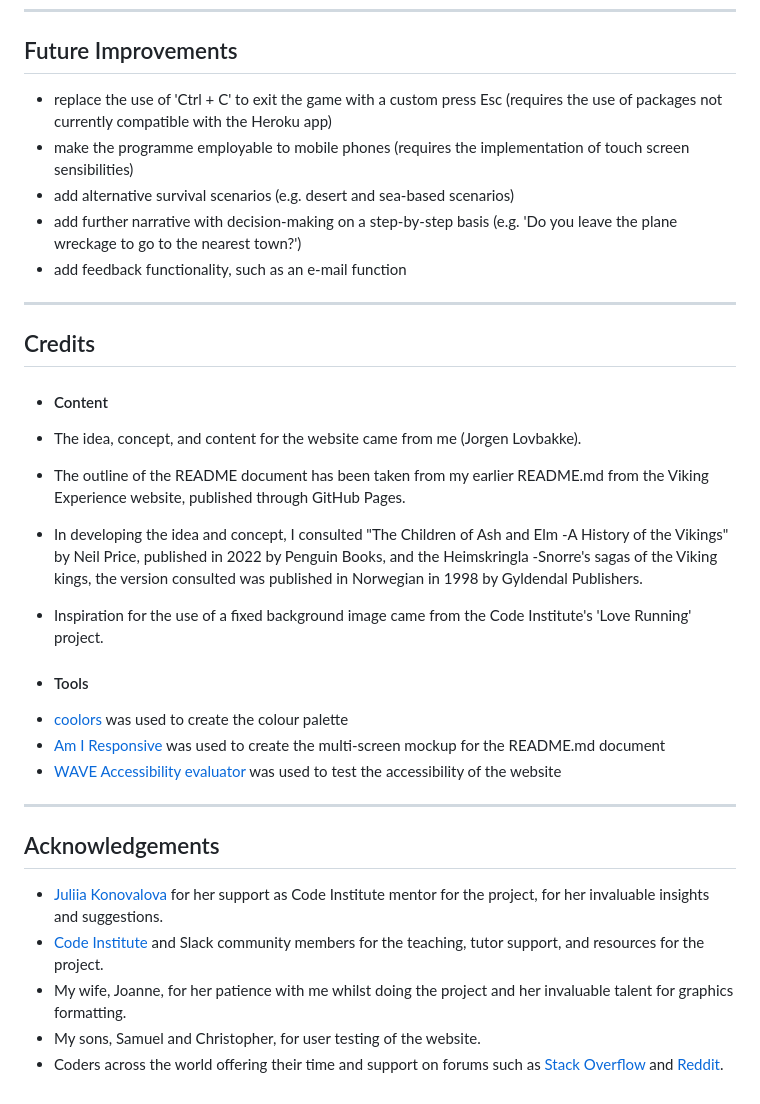
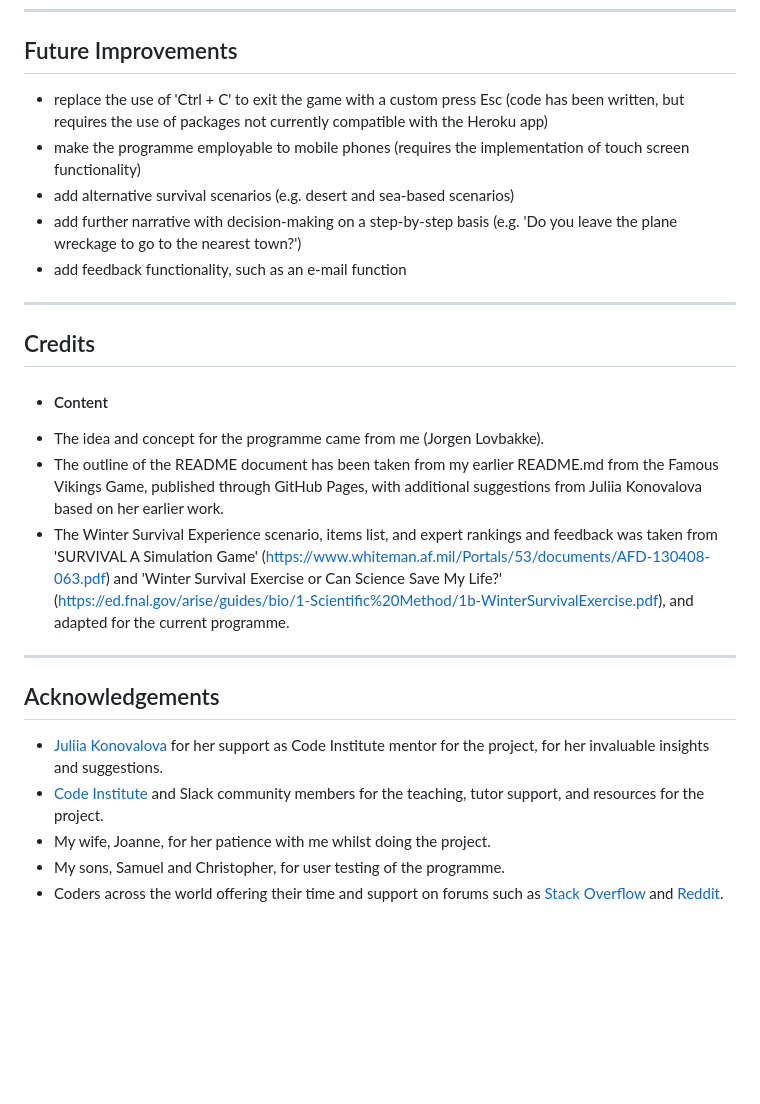
Before and after one commit to JL-14/winter-survival, a Markdown page: README.md, the part around the change. Rendered like a GitHub page; blank space fills up the shorter version.

Commit message:
Add Credits and Acknowledgements to README

```diff
--- a/README.md
+++ b/README.md
@@ -339,8 +339,8 @@ Create a local copy of the GitHub repository by following one of the two process
 ---
 
 ## Future Improvements
-* replace the use of 'Ctrl + C' to exit the game with a custom press Esc (requires the use of packages not currently compatible with the Heroku app)
-* make the programme employable to mobile phones (requires the implementation of touch screen sensibilities)
+* replace the use of 'Ctrl + C' to exit the game with a custom press Esc (code has been written, but requires the use of packages not currently compatible with the Heroku app)
+* make the programme employable to mobile phones (requires the implementation of touch screen functionality)
 * add alternative survival scenarios (e.g. desert and sea-based scenarios)
 * add further narrative with decision-making on a step-by-step basis (e.g. 'Do you leave the plane wreckage to go to the nearest town?')
 * add feedback functionality, such as an e-mail function
@@ -351,20 +351,9 @@ Create a local copy of the GitHub repository by following one of the two process
 
 + #### Content
 
-- The idea, concept, and content for the website came from me (Jorgen Lovbakke).
-
-- The outline of the README document has been taken from my earlier README.md from the Viking Experience website, published through GitHub Pages.
-
-- In developing the idea and concept, I consulted "The Children of Ash and Elm -A History of the Vikings" by Neil Price, published in 2022 by Penguin Books, and the Heimskringla -Snorre's sagas of the Viking kings, the version consulted was published in Norwegian in 1998 by Gyldendal Publishers.
-
-- Inspiration for the use of a fixed background image came from the Code Institute's 'Love Running' project.
-
-
-+ #### Tools
-
-- [coolors](https//:coolors.co) was used to create the colour palette
-- [Am I Responsive](https://ui.dev/amiresponsive) was used to create the multi-screen mockup for the README.md document
-- [WAVE Accessibility evaluator](https://wave.webaim.org/) was used to test the accessibility of the website
+- The idea and concept for the programme came from me (Jorgen Lovbakke).
+- The outline of the README document has been taken from my earlier README.md from the Famous Vikings Game, published through GitHub Pages, with additional suggestions from Juliia Konovalova based on her earlier work.
+- The Winter Survival Experience scenario, items list, and expert rankings and feedback was taken from 'SURVIVAL A Simulation Game' (https://www.whiteman.af.mil/Portals/53/documents/AFD-130408-063.pdf) and 'Winter Survival Exercise or Can Science Save My Life?' (https://ed.fnal.gov/arise/guides/bio/1-Scientific%20Method/1b-WinterSurvivalExercise.pdf), and adapted for the current programme.
 
 ---
 
@@ -372,6 +361,6 @@ Create a local copy of the GitHub repository by following one of the two process
 
 - [Juliia Konovalova](https://github.com/IuliiaKonovalova) for her support as Code Institute mentor for the project, for her invaluable insights and suggestions.
 - [Code Institute](https://codeinstitute.net/) and Slack community members for the teaching, tutor support, and resources for the project.
-- My wife, Joanne, for her patience with me whilst doing the project and her invaluable talent for graphics formatting.
-- My sons, Samuel and Christopher, for user testing of the website.
+- My wife, Joanne, for her patience with me whilst doing the project.
+- My sons, Samuel and Christopher, for user testing of the programme.
 - Coders across the world offering their time and support on forums such as [Stack Overflow](https://stackoverflow.com/) and [Reddit](https://www.reddit.com/r/programming/).
```
